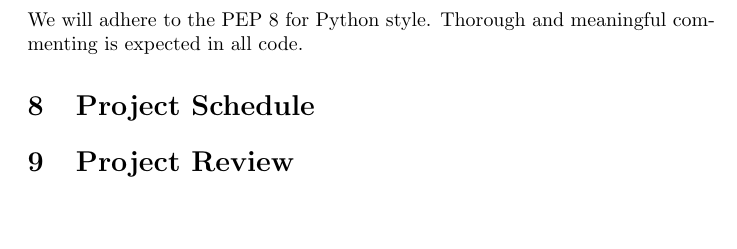
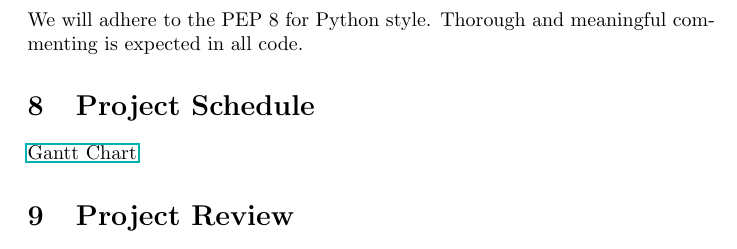
Before and after one commit to HatimRehman/xPycharts, a LaTeX document (Doc/DevelopmentPlan/DevelopmentPlan.tex): part of page 5 of 5, cut so that both start at the same text, the shorter picture padded with empty space. Compiled offline with pdfLaTeX.

Commit message:
Gantt Chart added to the Development Plan

```diff
--- a/Doc/DevelopmentPlan/DevelopmentPlan.tex
+++ b/Doc/DevelopmentPlan/DevelopmentPlan.tex
@@ -1,5 +1,5 @@
 \documentclass{article}
-
+\usepackage{hyperref}
 \usepackage{booktabs}
 \usepackage{tabularx}
 
@@ -108,6 +108,7 @@ We will adhere to the PEP 8 for Python style. Thorough and meaningful commenting
 
 \section{Project Schedule}
 
+ \href{run:GanttChart.gan} {Gantt Chart}
 %Will have pointer to Gantt chart
 
 \section{Project Review}
```
Also changed, not shown: Doc/DevelopmentPlan/DevelopmentPlan.pdf, 4 other files.
